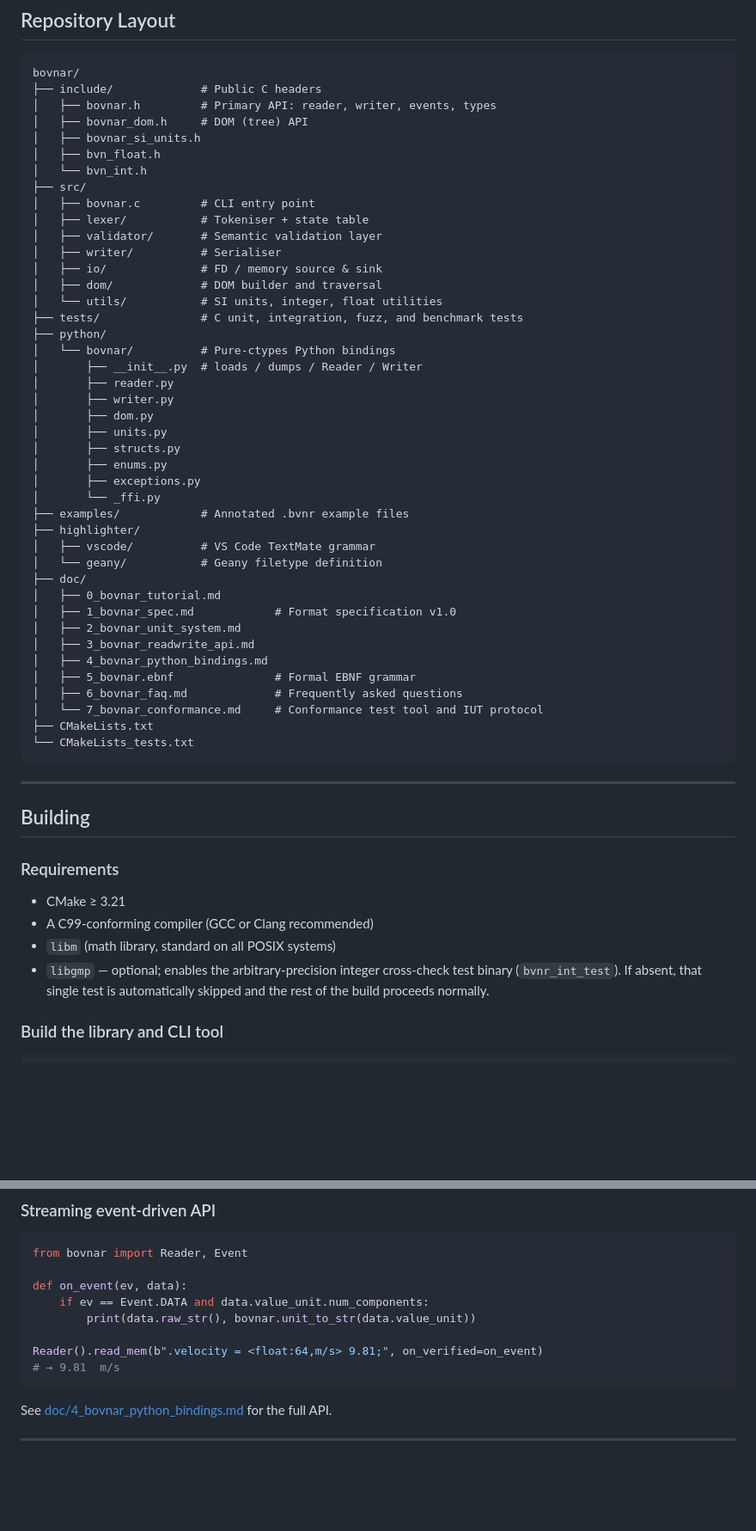
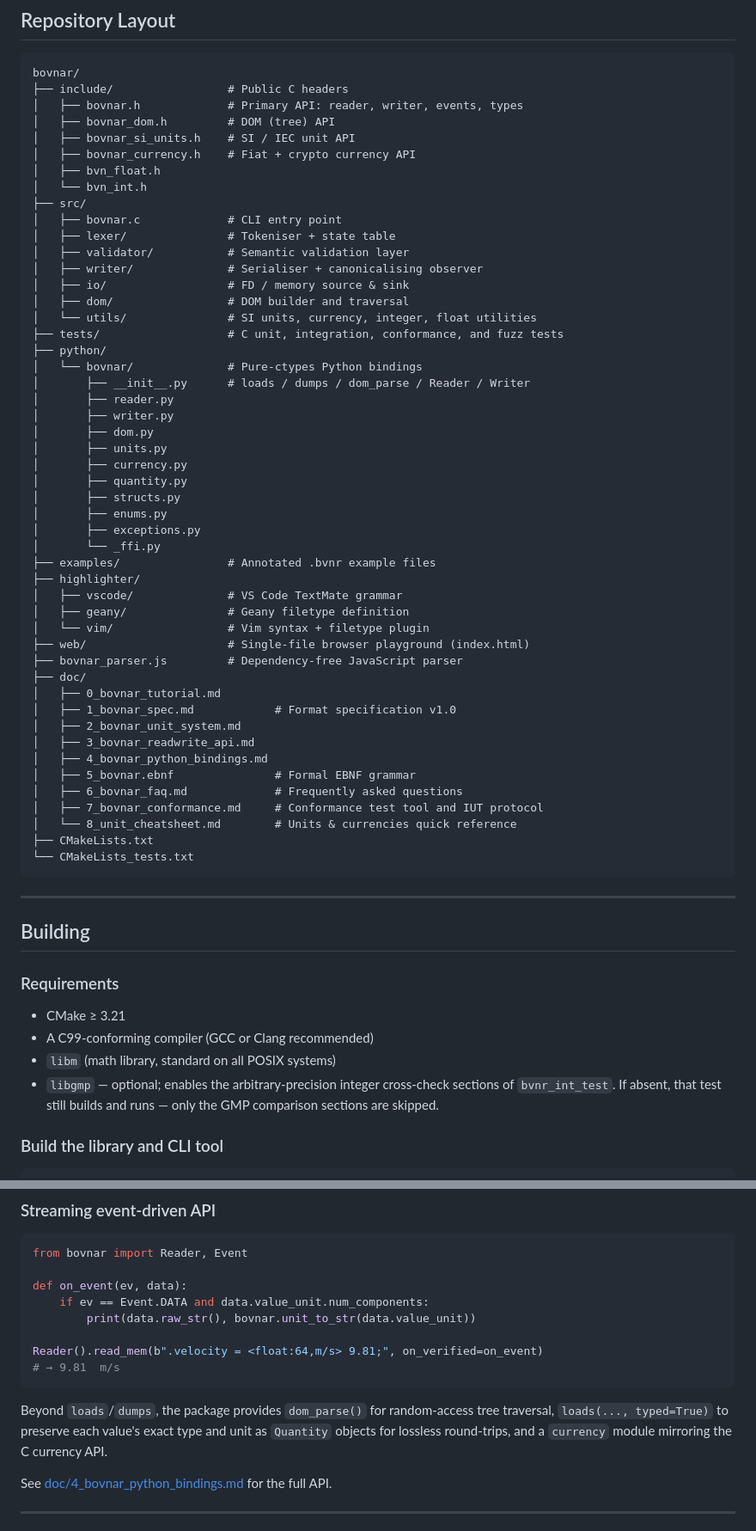
Before and after one commit to sothis/bovnar, a Markdown page: README.md, 2 parts joined by grey strips. Shown at 86% size. Drawn GitHub-style; blank space fills up the shorter version.

````diff
--- a/README.md
+++ b/README.md
@@ -89,36 +94,42 @@ If you only need simple key-value interchange, JSON remains the pragmatic choice
 
 ```
 bovnar/
-├── include/             # Public C headers
-│   ├── bovnar.h         # Primary API: reader, writer, events, types
-│   ├── bovnar_dom.h     # DOM (tree) API
-│   ├── bovnar_si_units.h
+├── include/                 # Public C headers
+│   ├── bovnar.h             # Primary API: reader, writer, events, types
+│   ├── bovnar_dom.h         # DOM (tree) API
+│   ├── bovnar_si_units.h    # SI / IEC unit API
+│   ├── bovnar_currency.h    # Fiat + crypto currency API
 │   ├── bvn_float.h
 │   └── bvn_int.h
 ├── src/
-│   ├── bovnar.c         # CLI entry point
-│   ├── lexer/           # Tokeniser + state table
-│   ├── validator/       # Semantic validation layer
-│   ├── writer/          # Serialiser
-│   ├── io/              # FD / memory source & sink
-│   ├── dom/             # DOM builder and traversal
-│   └── utils/           # SI units, integer, float utilities
-├── tests/               # C unit, integration, fuzz, and benchmark tests
+│   ├── bovnar.c             # CLI entry point
+│   ├── lexer/               # Tokeniser + state table
+│   ├── validator/           # Semantic validation layer
+│   ├── writer/              # Serialiser + canonicalising observer
+│   ├── io/                  # FD / memory source & sink
+│   ├── dom/                 # DOM builder and traversal
+│   └── utils/               # SI units, currency, integer, float utilities
+├── tests/                   # C unit, integration, conformance, and fuzz tests
 ├── python/
-│   └── bovnar/          # Pure-ctypes Python bindings
-│       ├── __init__.py  # loads / dumps / Reader / Writer
+│   └── bovnar/              # Pure-ctypes Python bindings
+│       ├── __init__.py      # loads / dumps / dom_parse / Reader / Writer
 │       ├── reader.py
 │       ├── writer.py
 │       ├── dom.py
 │       ├── units.py
+│       ├── currency.py
+│       ├── quantity.py
 │       ├── structs.py
 │       ├── enums.py
 │       ├── exceptions.py
 │       └── _ffi.py
-├── examples/            # Annotated .bvnr example files
+├── examples/                # Annotated .bvnr example files
 ├── highlighter/
-│   ├── vscode/          # VS Code TextMate grammar
-│   └── geany/           # Geany filetype definition
+│   ├── vscode/              # VS Code TextMate grammar
+│   ├── geany/               # Geany filetype definition
+│   └── vim/                 # Vim syntax + filetype plugin
+├── web/                     # Single-file browser playground (index.html)
+├── bovnar_parser.js         # Dependency-free JavaScript parser
 ├── doc/
 │   ├── 0_bovnar_tutorial.md
 │   ├── 1_bovnar_spec.md            # Format specification v1.0
@@ -127,7 +138,8 @@ bovnar/
 │   ├── 4_bovnar_python_bindings.md
 │   ├── 5_bovnar.ebnf               # Formal EBNF grammar
 │   ├── 6_bovnar_faq.md             # Frequently asked questions
-│   └── 7_bovnar_conformance.md     # Conformance test tool and IUT protocol
+│   ├── 7_bovnar_conformance.md     # Conformance test tool and IUT protocol
+│   └── 8_unit_cheatsheet.md        # Units & currencies quick reference
 ├── CMakeLists.txt
 └── CMakeLists_tests.txt
 ```
@@ -141,7 +153,7 @@ bovnar/
 - CMake ≥ 3.21
 - A C99-conforming compiler (GCC or Clang recommended)
 - `libm` (math library, standard on all POSIX systems)
-- `libgmp` — optional; enables the arbitrary-precision integer cross-check test binary (`bvnr_int_test`). If absent, that single test is automatically skipped and the rest of the build proceeds normally.
+- `libgmp` — optional; enables the arbitrary-precision integer cross-check sections of `bvnr_int_test`. If absent, that test still builds and runs — only the GMP comparison sections are skipped.
 
 ### Build the library and CLI tool
 
@@ -337,6 +390,8 @@ Reader().read_mem(b".velocity = <float:64,m/s> 9.81;", on_verified=on_event)
 # → 9.81  m/s
 ```
 
+Beyond `loads`/`dumps`, the package provides `dom_parse()` for random-access tree traversal, `loads(..., typed=True)` to preserve each value's exact type and unit as `Quantity` objects for lossless round-trips, and a `currency` module mirroring the C currency API.
+
 See [doc/4_bovnar_python_bindings.md](doc/4_bovnar_python_bindings.md) for the full API.
 
 ---
````
Also changed, not shown: other parts of README.md (+72 -7 lines).
